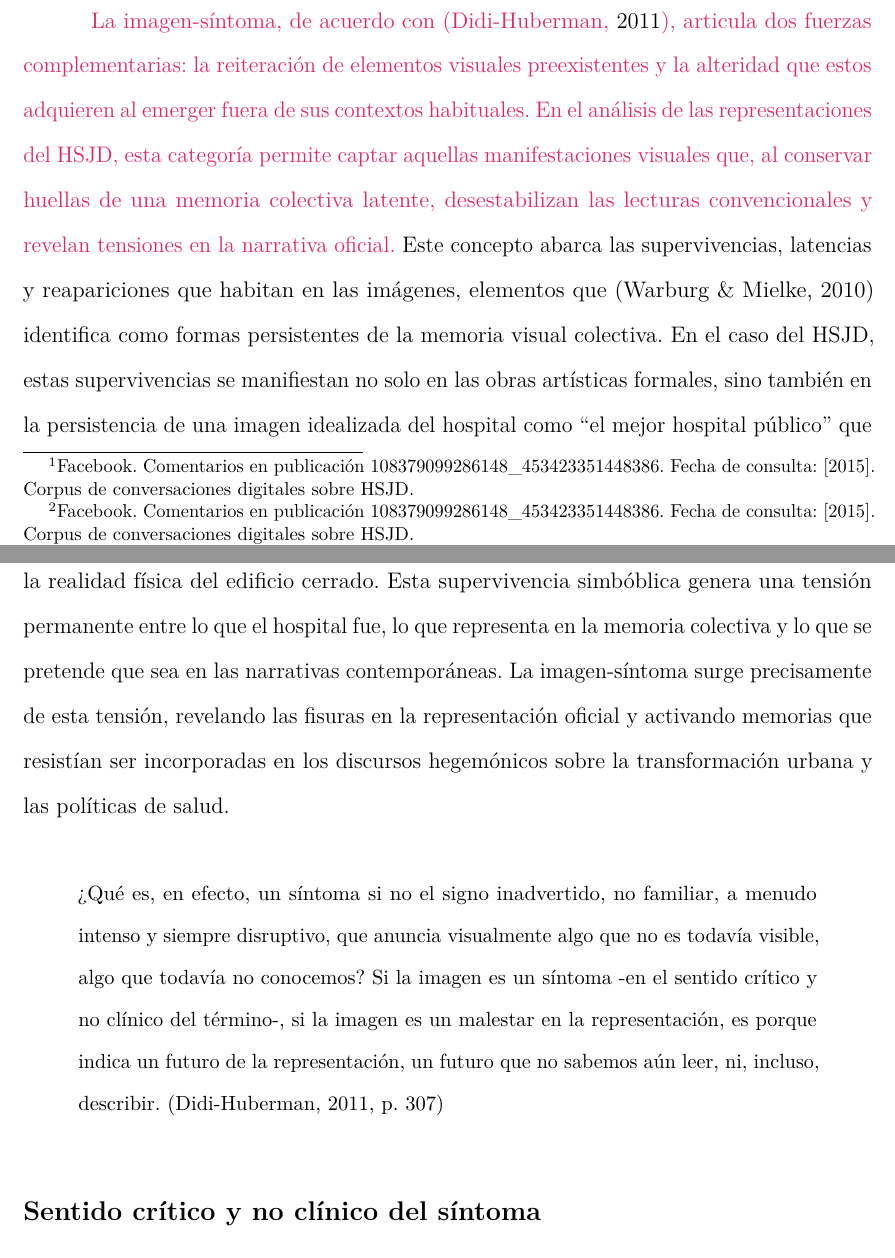
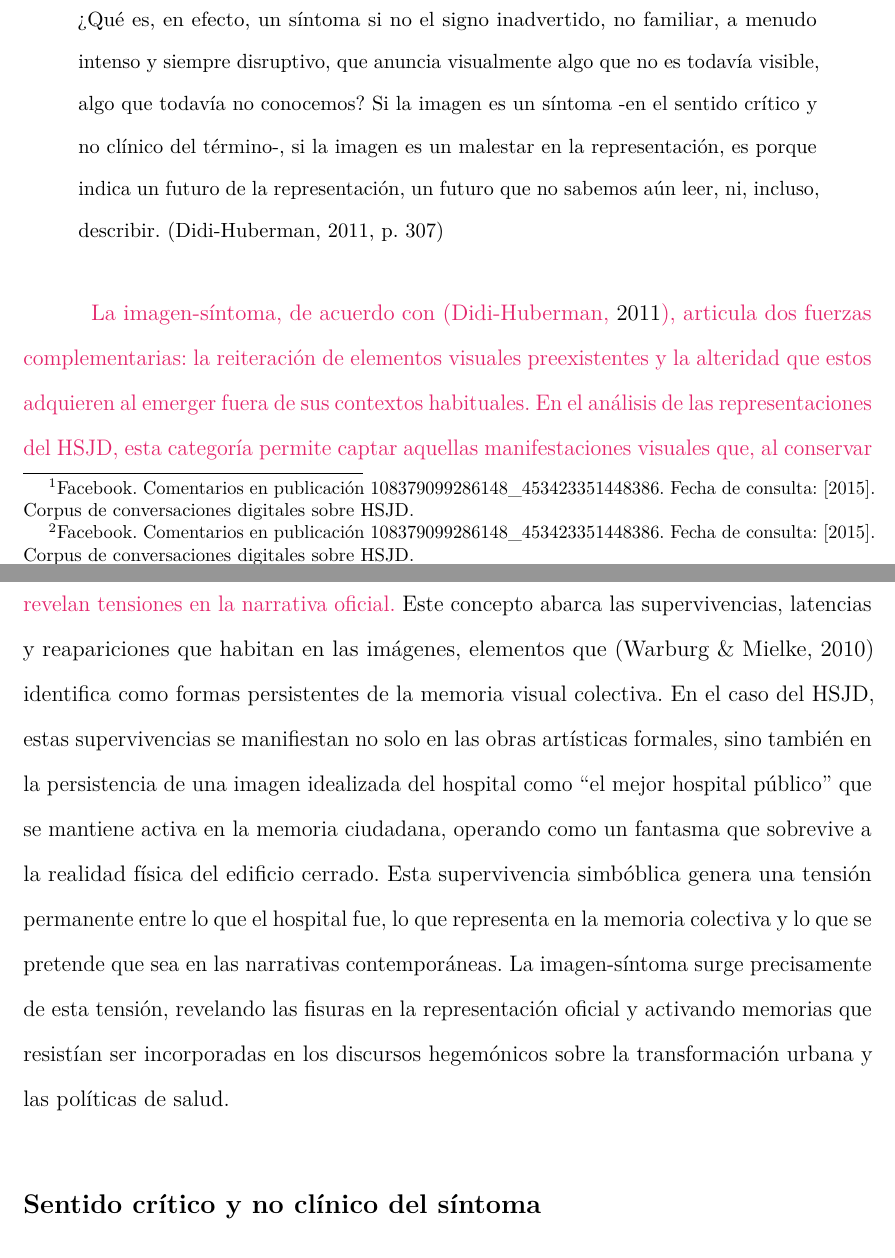
Before and after one commit to desarroyame/tesis-maestria, a LaTeX document (main.tex, which reads chapters/chapter_2.tex): two parts of pages 28 and 29 of 92, joined at a grey line, cut so that both start at the same text. Compiled offline with pdfLaTeX.

Commit message:
no rematar seccion con cita

```diff
--- a/chapters/chapter_2.tex
+++ b/chapters/chapter_2.tex
@@ -59,11 +59,11 @@ El análisis de las imágenes artísticas, registros de obra y fotografías test
 
 En el conjunto de manifestaciones artísticas y visuales vinculadas al HSJD, se evidencian emergencias visuales que operan como metáforas de patologías sociales, materializando los síntomas de un momento de crisis. Para analizar estas relaciones y el valor de sentido en la imagen, resulta fundamental establecer las conexiones entre la construcción de sentido y la imagen, lo que denominamos imagen-síntoma. Esta manifestación sintética no se limita al ámbito de la producción artística formal, sino que se extiende a las expresiones espontáneas de la ciudadanía que, frente a las narrativas oficiales sobre el hospital, generan respuestas que revelan malestares profundos en la representación social del fenómeno. Las conversaciones públicas en medios digitales evidencian este carácter sintético cuando expresan: ``esto es ridículo se necesita una reforma de justicia''\footnote{Facebook. Comentarios en publicación 108379099286148\_453423351448386. Fecha de consulta: [2015]. Corpus de conversaciones digitales sobre HSJD.} o ``es un insulto atribuirle ese mérito [...] y muy ofensivo que pretendan engañar a los ciudadanos''\footnote{Facebook. Comentarios en publicación 108379099286148\_453423351448386. Fecha de consulta: [2015]. Corpus de conversaciones digitales sobre HSJD.}. La dimensión sintomática se intensifica cuando la ciudadanía denuncia explícitamente la manipulación simbólica: ``Eso no es San Juan de Dios, es un centro de consulta prioritaria en las instalaciones de lo que fué la casa de la escuela de Medicina de la Universidad Nacional y el Hospital más antiguo de Suramérica. IMBÉCILES los de la 'administración' distrital llenándose la boca diciendo que abrieron San Juan, tratando de engañarnos a todos''\footnote{Facebook. Comentarios en publicación 108379099286148\_453423351448386. Usuario: Aldo Beltrán. Fecha de consulta: [2015]. Corpus de conversaciones digitales sobre HSJD.}. Estas manifestaciones no constituyen simplemente opiniones, sino emergencias visuales que operan como síntomas de una crisis de representación más profunda, donde la disputa por el sentido del hospital trasciende la mera discusión política para convertirse en una lucha por la legitimidad de las narrativas sobre la memoria colectiva.
 
-\textcolor{edit30sept}{La imagen-síntoma, de acuerdo con \parencite{DidiHuberman2011}, articula dos fuerzas complementarias: la reiteración de elementos visuales preexistentes y la alteridad que estos adquieren al emerger fuera de sus contextos habituales. En el análisis de las representaciones del HSJD, esta categoría permite captar aquellas manifestaciones visuales que, al conservar huellas de una memoria colectiva latente, desestabilizan las lecturas convencionales y revelan tensiones en la narrativa oficial.} Este concepto abarca las supervivencias, latencias y reapariciones que habitan en las imágenes, elementos que \parencite{Warburg2010} identifica como formas persistentes de la memoria visual colectiva. En el caso del HSJD, estas supervivencias se manifiestan no solo en las obras artísticas formales, sino también en la persistencia de una imagen idealizada del hospital como ``el mejor hospital público'' que se mantiene activa en la memoria ciudadana, operando como un fantasma que sobrevive a la realidad física del edificio cerrado. Esta supervivencia simbóblica genera una tensión permanente entre lo que el hospital fue, lo que representa en la memoria colectiva y lo que se pretende que sea en las narrativas contemporáneas. La imagen-síntoma surge precisamente de esta tensión, revelando las fisuras en la representación oficial y activando memorias que resistían ser incorporadas en los discursos hegemónicos sobre la transformación urbana y las políticas de salud.
-
 \begin{quote}
 ¿Qué es, en efecto, un síntoma si no el signo inadvertido, no familiar, a menudo intenso y siempre disruptivo, que anuncia visualmente algo que no es todavía visible, algo que todavía no conocemos? Si la imagen es un síntoma -en el sentido crítico y no clínico del término-, si la imagen es un malestar en la representación, es porque indica un futuro de la representación, un futuro que no sabemos aún leer, ni, incluso, describir. \parencite[p. 307]{DidiHuberman2011}
 \end{quote}
+
+\textcolor{edit30sept}{La imagen-síntoma, de acuerdo con \parencite{DidiHuberman2011}, articula dos fuerzas complementarias: la reiteración de elementos visuales preexistentes y la alteridad que estos adquieren al emerger fuera de sus contextos habituales. En el análisis de las representaciones del HSJD, esta categoría permite captar aquellas manifestaciones visuales que, al conservar huellas de una memoria colectiva latente, desestabilizan las lecturas convencionales y revelan tensiones en la narrativa oficial.} Este concepto abarca las supervivencias, latencias y reapariciones que habitan en las imágenes, elementos que \parencite{Warburg2010} identifica como formas persistentes de la memoria visual colectiva. En el caso del HSJD, estas supervivencias se manifiestan no solo en las obras artísticas formales, sino también en la persistencia de una imagen idealizada del hospital como ``el mejor hospital público'' que se mantiene activa en la memoria ciudadana, operando como un fantasma que sobrevive a la realidad física del edificio cerrado. Esta supervivencia simbóblica genera una tensión permanente entre lo que el hospital fue, lo que representa en la memoria colectiva y lo que se pretende que sea en las narrativas contemporáneas. La imagen-síntoma surge precisamente de esta tensión, revelando las fisuras en la representación oficial y activando memorias que resistían ser incorporadas en los discursos hegemónicos sobre la transformación urbana y las políticas de salud.
 
 \subsection*{Sentido crítico y no clínico del síntoma}
 
```
